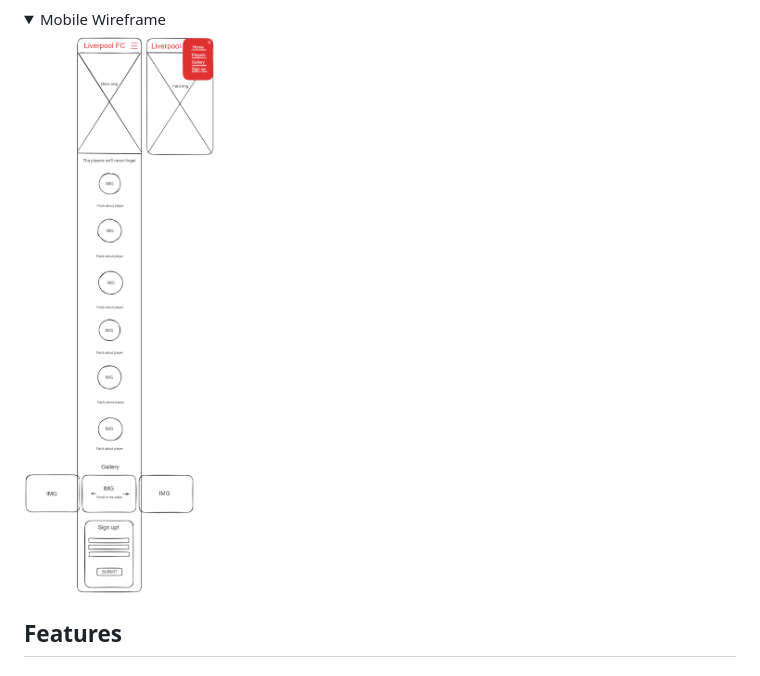
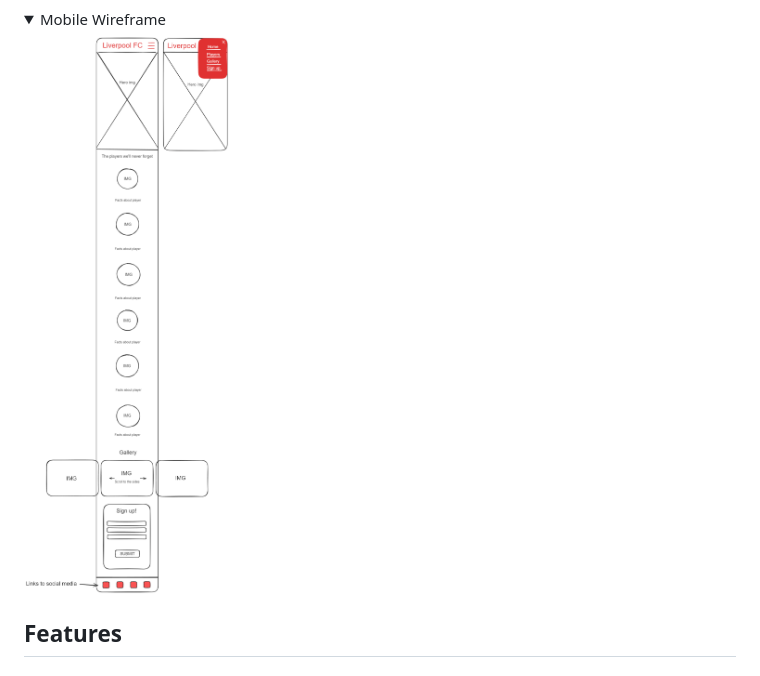
Before and after one commit to AntonGustafsson97/Liverpool-Footballclub-Info-page, a Markdown page: README.md, the part around the change. GitHub-like rendering; pictures changed too: docs/Wireframe/Wireframe-mobile.png (added), docs/Wireframe/wireframe-mobile.png (deleted); folded sections open.

Commit message:
Change wireframe picture for mobile

```diff
--- a/README.md
+++ b/README.md
@@ -56,7 +56,7 @@ Wireframes were produced using Balsamiq.
 
 <summary>Mobile Wireframe</summary>
 
-![Mobile Wireframe](docs/Wireframe/wireframe-mobile.png)
+![Mobile Wireframe](docs/Wireframe/Wireframe-mobile.png)
 
 </details>
 
```
